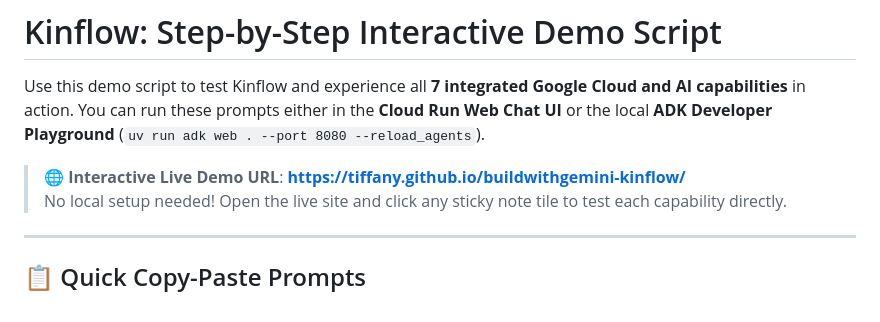
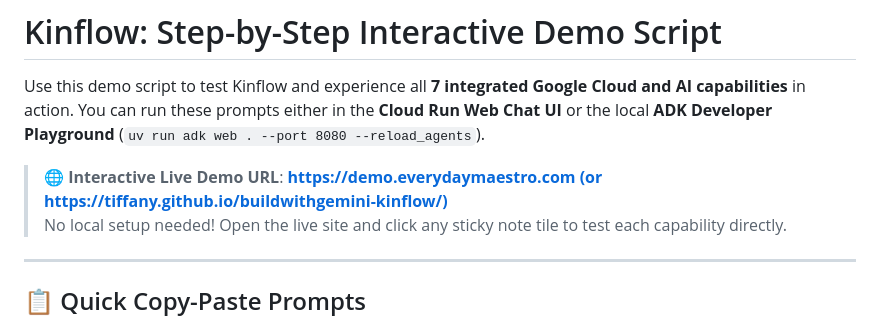
Before and after one commit to tiffany/buildwithgemini-kinflow, a Markdown page: DEMO_SCRIPT.md, the part around the change. GitHub-like rendering.

```diff
--- a/DEMO_SCRIPT.md
+++ b/DEMO_SCRIPT.md
@@ -3,7 +3,7 @@
 Use this demo script to test Kinflow and experience all **7 integrated Google Cloud and AI capabilities** in action. You can run these prompts either in the **Cloud Run Web Chat UI** or the local **ADK Developer Playground** (`uv run adk web . --port 8080 --reload_agents`).
 
 
-> 🌐 **Interactive Live Demo URL**: **[https://tiffany.github.io/buildwithgemini-kinflow/](https://tiffany.github.io/buildwithgemini-kinflow/)**
+> 🌐 **Interactive Live Demo URL**: **[https://demo.everydaymaestro.com (or https://tiffany.github.io/buildwithgemini-kinflow/)](https://demo.everydaymaestro.com (or https://tiffany.github.io/buildwithgemini-kinflow/))**
 > No local setup needed! Open the live site and click any sticky note tile to test each capability directly.
 
 ---
```
Also changed, not shown: README.md (+1 -1 lines).
